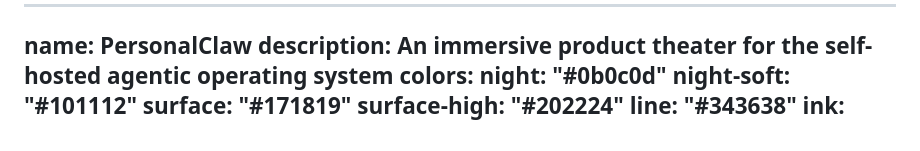
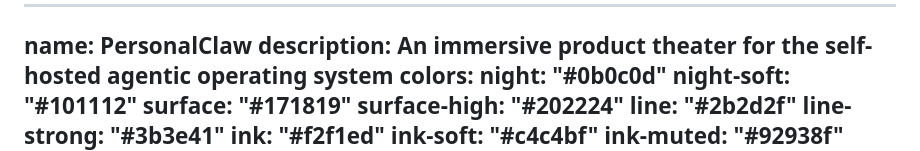
Before and after one commit to PersonalClaw/personalclaw.dev, a Markdown page: DESIGN.md, the part around the change. Drawn GitHub-style.

Commit message:
docs(design): DESIGN.md misstated a token value the site uses 72 times
`DESIGN.md`'s frontmatter commits the site palette. Thirteen of its fourteen colours
match `src/styles/tokens.css` exactly; `line` did not — the doc said `#343638` while
the token ships `#2b2d2f`, and `var(--line)` is consumed 72 times across `global.css`
and the page styles.

Both values date from the initial commit (076cad7), so neither drifted: the doc was
transcribed wrong on day one and nobody noticed for the life of the repo. `#343638`
renders nowhere — grepping `src/` for it returns nothing — so the shipped token is the
truth and the doc is what moves. Zero pixels change.

`--line-strong: #3b3e41` was also shipping undocumented, so the palette block was both
wrong in one place and incomplete in another. With both fixed the doc and the token file
now agree on all fourteen colours, in both directions.

Signed-off-by: Keyur Golani <keyurrgolani@gmail.com>

```diff
--- a/DESIGN.md
+++ b/DESIGN.md
@@ -6,7 +6,8 @@ colors:
   night-soft: "#101112"
   surface: "#171819"
   surface-high: "#202224"
-  line: "#343638"
+  line: "#2b2d2f"
+  line-strong: "#3b3e41"
   ink: "#f2f1ed"
   ink-soft: "#c4c4bf"
   ink-muted: "#92938f"
```
